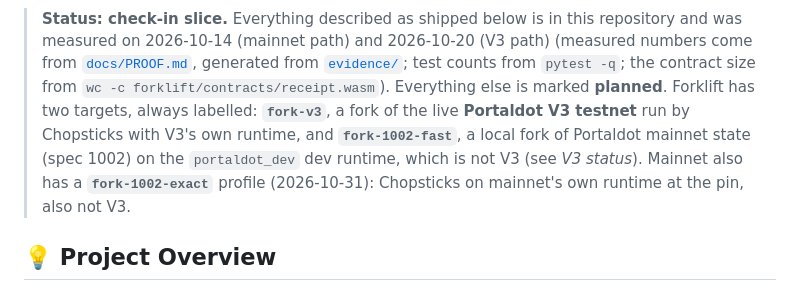
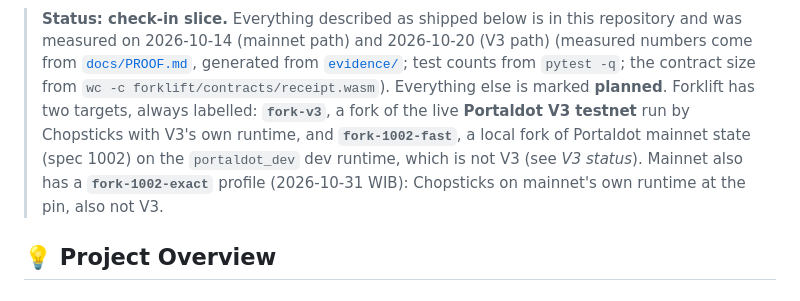
Before and after one commit to edycutjong/portaldot-hackathon-2026-forklift-edycu, a Markdown page: README.md, the part around the change. Rendered like a GitHub page.

Commit message:
docs: drop the built V3 target from the planned list, date the exact profile in WIB

```diff
--- a/README.md
+++ b/README.md
@@ -46,7 +46,7 @@ that starts from **mainnet's real state** instead of an empty dev chain.
 > else is marked **planned**. Forklift has two targets, always labelled: **`fork-v3`**, a fork of the live
 > **Portaldot V3 testnet** run by Chopsticks with V3's own runtime, and **`fork-1002-fast`**, a local fork of
 > Portaldot mainnet state (spec 1002) on the `portaldot_dev` dev runtime, which is not V3 (see *V3 status*).
-> Mainnet also has a **`fork-1002-exact`** profile (2026-10-31): Chopsticks on mainnet's own runtime at the pin,
+> Mainnet also has a **`fork-1002-exact`** profile (2026-10-31 WIB): Chopsticks on mainnet's own runtime at the pin,
 > also not V3.
 
 <a id="project-overview"></a>
```
Also changed, not shown: ARCHITECTURE.md (+1 -2 lines).
